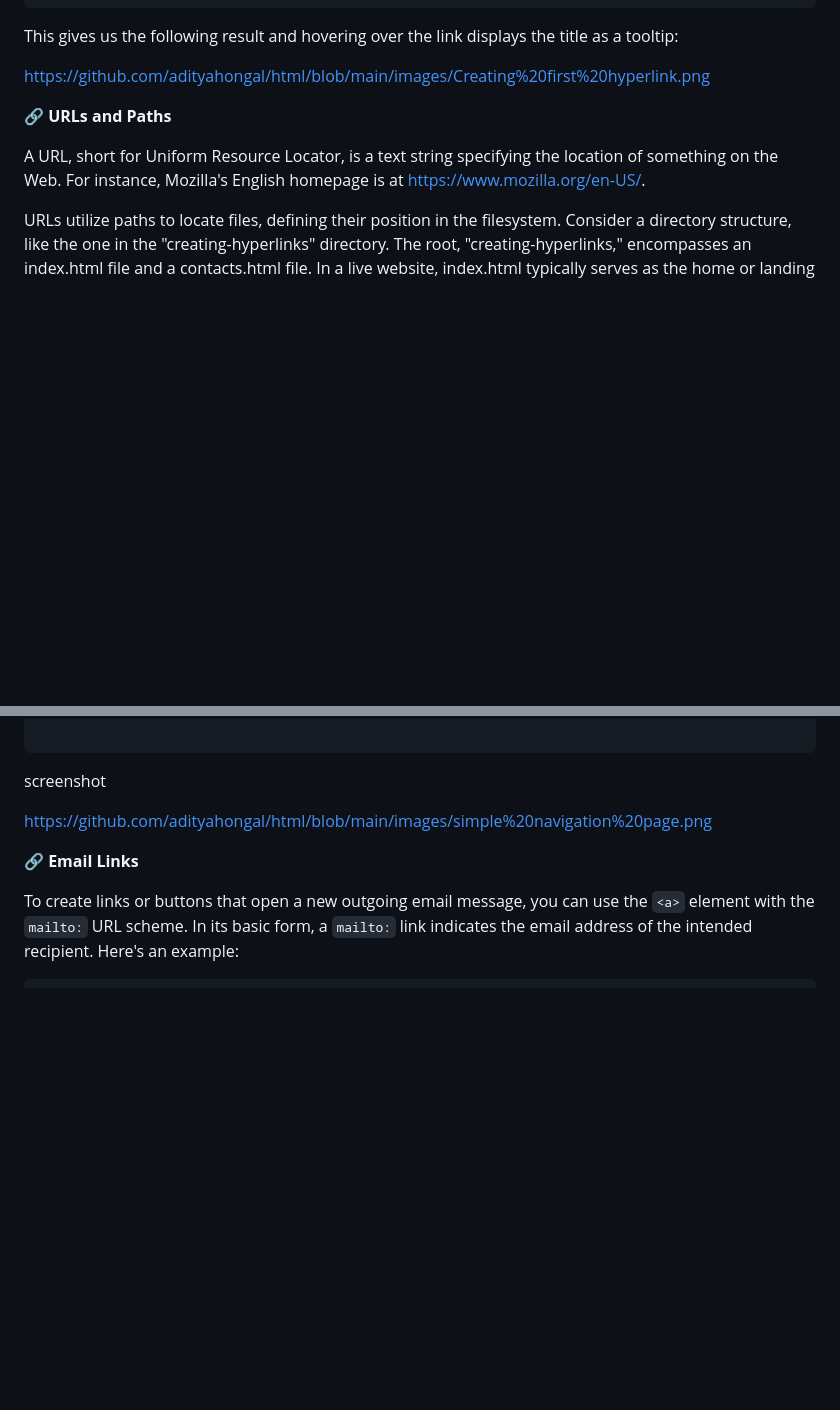
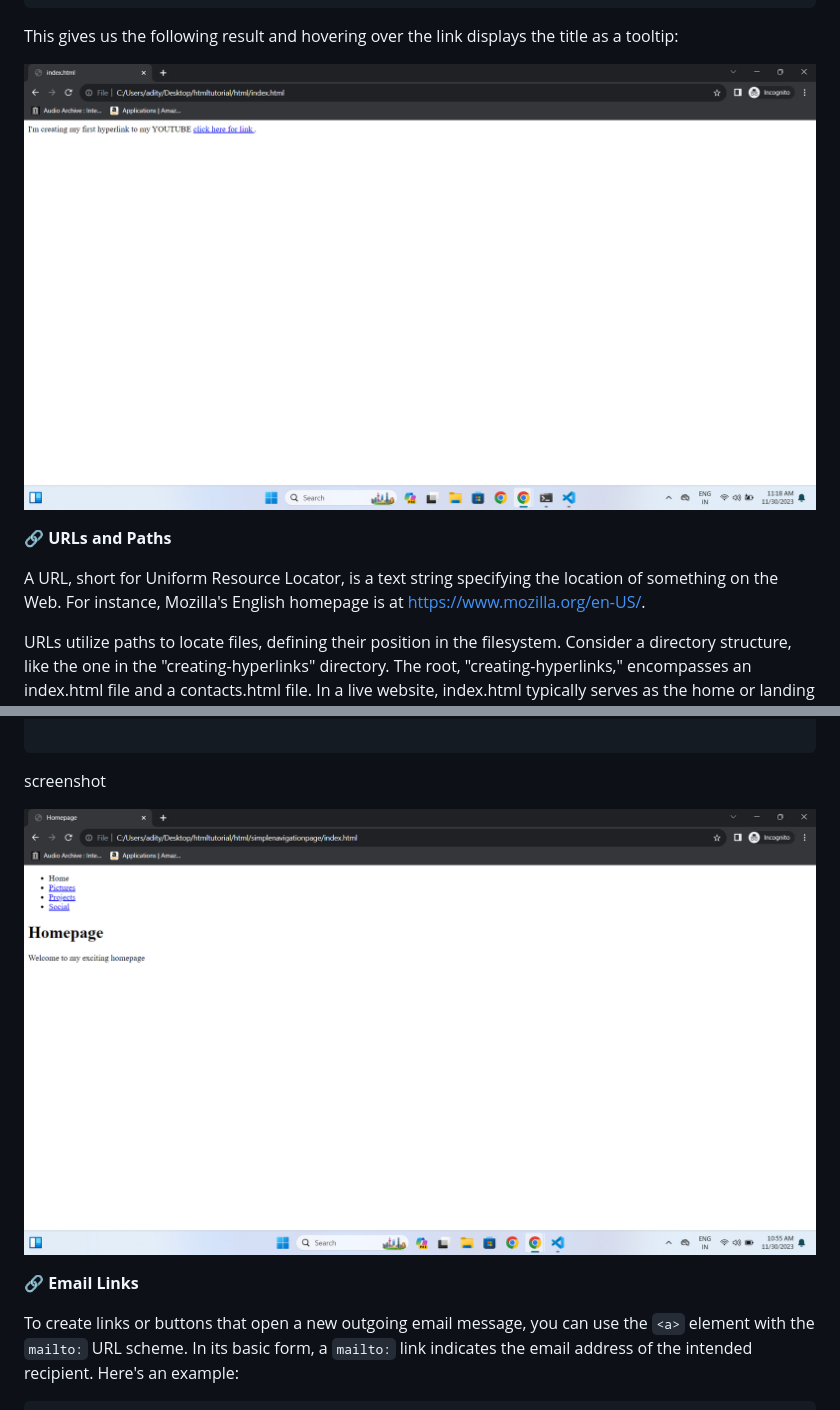
Before and after one commit to adityahongal/html, a Markdown page: README.md, 2 parts joined by grey strips. Drawn GitHub-style; blank space fills up the shorter version.

Commit message:
hyperlinks readme

```diff
--- a/README.md
+++ b/README.md
@@ -562,7 +562,8 @@ Another attribute you may want to add to your links is title. The title contains
 
 This gives us the following result and hovering over the link displays the title as a tooltip:
 
-https://github.com/adityahongal/html/blob/main/images/Creating%20first%20hyperlink.png
+![Alt hyperlinkexample](https://github.com/adityahongal/html/blob/main/images/Creating%20first%20hyperlink.png)
+
 
 🔗 **URLs and Paths**
 
@@ -689,7 +690,7 @@ The code -
 
 screenshot
 
-https://github.com/adityahongal/html/blob/main/images/simple%20navigation%20page.png
+![Alt navigationpage](https://github.com/adityahongal/html/blob/main/images/simple%20navigation%20page.png)
 
 🔗 **Email Links**
 
```
